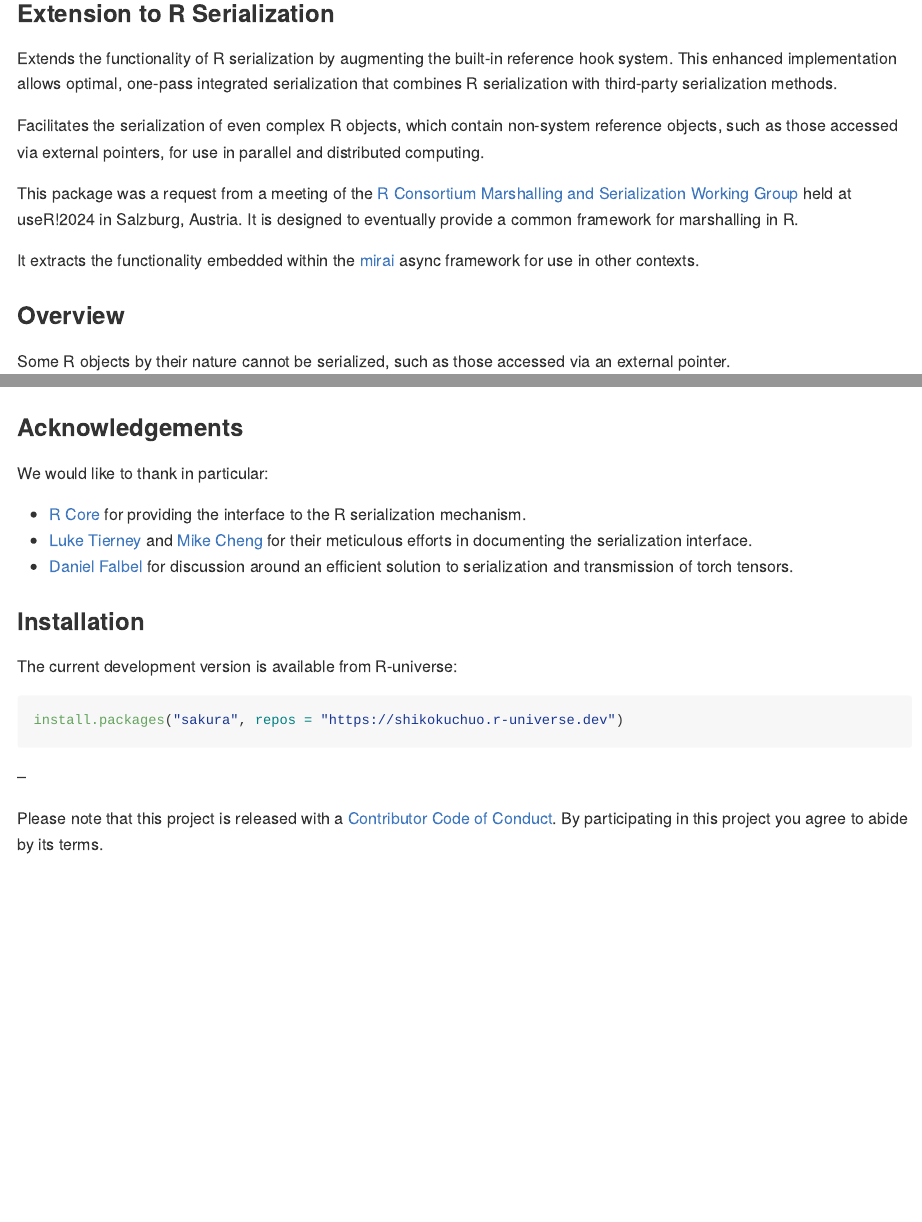
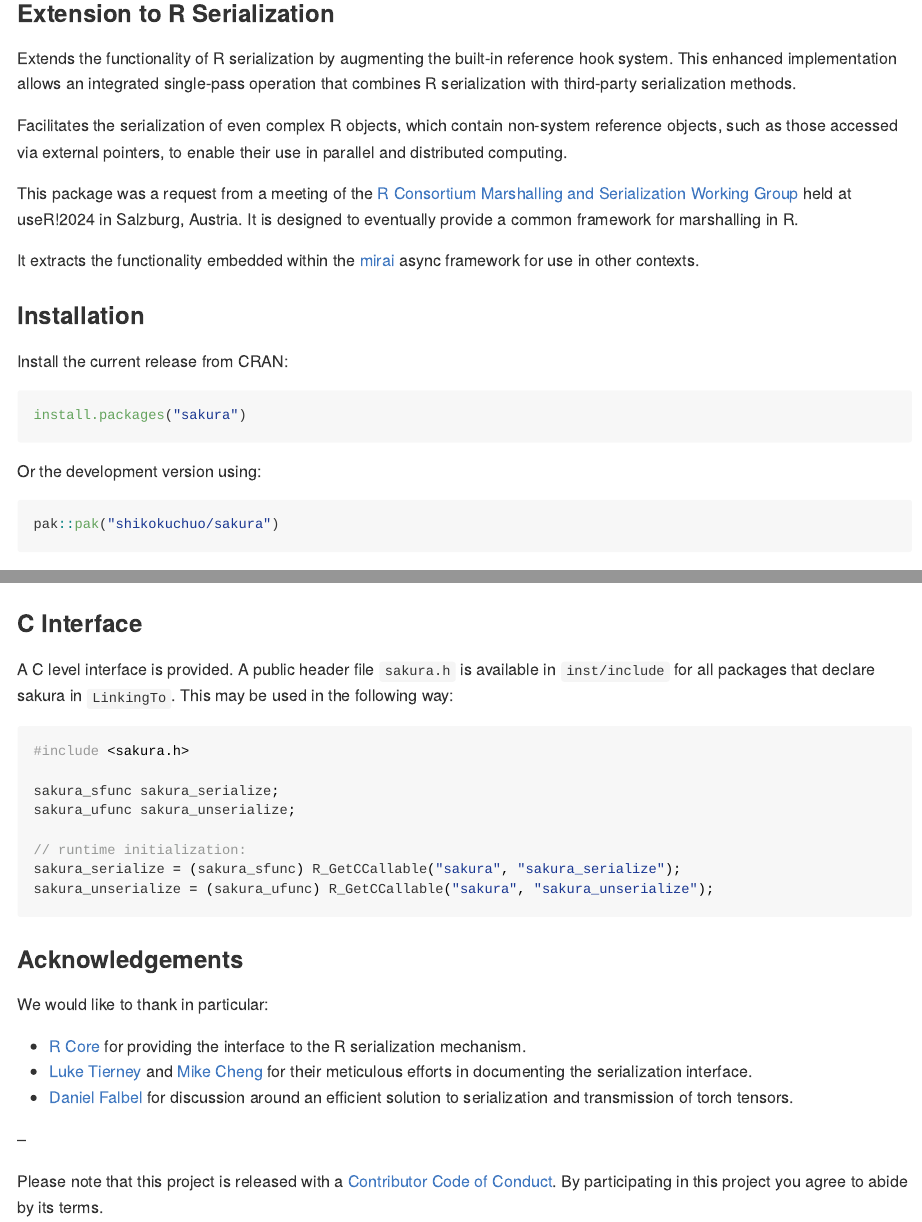
Before and after one commit to traversc/sakura, an R Markdown document (README.Rmd): the page in a window 1100 px wide, from 270 px down, and a second part further down, joined at a grey line. The pictures show the output file README.md that the author committed with the source, drawn offline in the style of GitHub; badge pictures from the web are left out.

Commit message:
Documentation Refresh (#5)
* Update DESCRIPTION

* Update install instructions and add CRAN badge

* Add lifecycle badge

* Add C level usage to README

````diff
--- a/README.Rmd
+++ b/README.Rmd
@@ -30,13 +31,27 @@
 
 ### Extension to R Serialization
 
-Extends the functionality of R serialization by augmenting the built-in reference hook system. This enhanced implementation allows optimal, one-pass integrated serialization that combines R serialization with third-party serialization methods.
+Extends the functionality of R serialization by augmenting the built-in reference hook system. This enhanced implementation allows an integrated single-pass operation that combines R serialization with third-party serialization methods.
 
-Facilitates the serialization of even complex R objects, which contain non-system reference objects, such as those accessed via external pointers, for use in parallel and distributed computing.
+Facilitates the serialization of even complex R objects, which contain non-system reference objects, such as those accessed via external pointers, to enable their use in parallel and distributed computing.
 
 This package was a request from a meeting of the [R Consortium](https://r-consortium.org/) [Marshalling and Serialization Working Group](https://github.com/RConsortium/marshalling-wg/) held at useR!2024 in Salzburg, Austria. It is designed to eventually provide a common framework for marshalling in R.
 
 It extracts the functionality embedded within the [mirai](https://github.com/shikokuchuo/mirai) async framework for use in other contexts.
+
+### Installation
+
+Install the current release from CRAN:
+
+```{r cran, eval=FALSE}
+install.packages("sakura")
+```
+
+Or the development version using:
+
+```{r devinstall, eval=FALSE}
+pak::pak("shikokuchuo/sakura")
+```
 
 ### Overview
 
@@ -81,6 +96,21 @@
 sakura::unserialize(sakura::serialize(x, cfg), cfg)
 ```
 
+### C Interface
+
+A C level interface is provided. A public header file `sakura.h` is available in `inst/include` for all packages that declare sakura in `LinkingTo`. This may be used in the following way:
+
+```c
+#include <sakura.h>
+
+sakura_sfunc sakura_serialize;
+sakura_ufunc sakura_unserialize;
+
+// runtime initialization:
+sakura_serialize = (sakura_sfunc) R_GetCCallable("sakura", "sakura_serialize");
+sakura_unserialize = (sakura_ufunc) R_GetCCallable("sakura", "sakura_unserialize");
+```
+
 ### Acknowledgements
 
 We would like to thank in particular:
@@ -89,14 +119,6 @@
 - [Luke Tierney](https://github.com/ltierney/) and [Mike Cheng](https://github.com/coolbutuseless) for their meticulous efforts in documenting the serialization interface.
 - [Daniel Falbel](https://github.com/dfalbel) for discussion around an efficient solution to serialization and transmission of torch tensors.
 
-### Installation
-
-The current development version is available from R-universe:
-
-```{r universe, eval=FALSE}
-install.packages("sakura", repos = "https://shikokuchuo.r-universe.dev")
-```
-
 --
 
 Please note that this project is released with a [Contributor Code of Conduct](https://shikokuchuo.net/sakura/CODE_OF_CONDUCT.html). By participating in this project you agree to abide by its terms.
````
Also changed, not shown: R/sakura.R (+7 -2 lines), README.md, README.Rmd (3 more changed lines), 2 other files.
